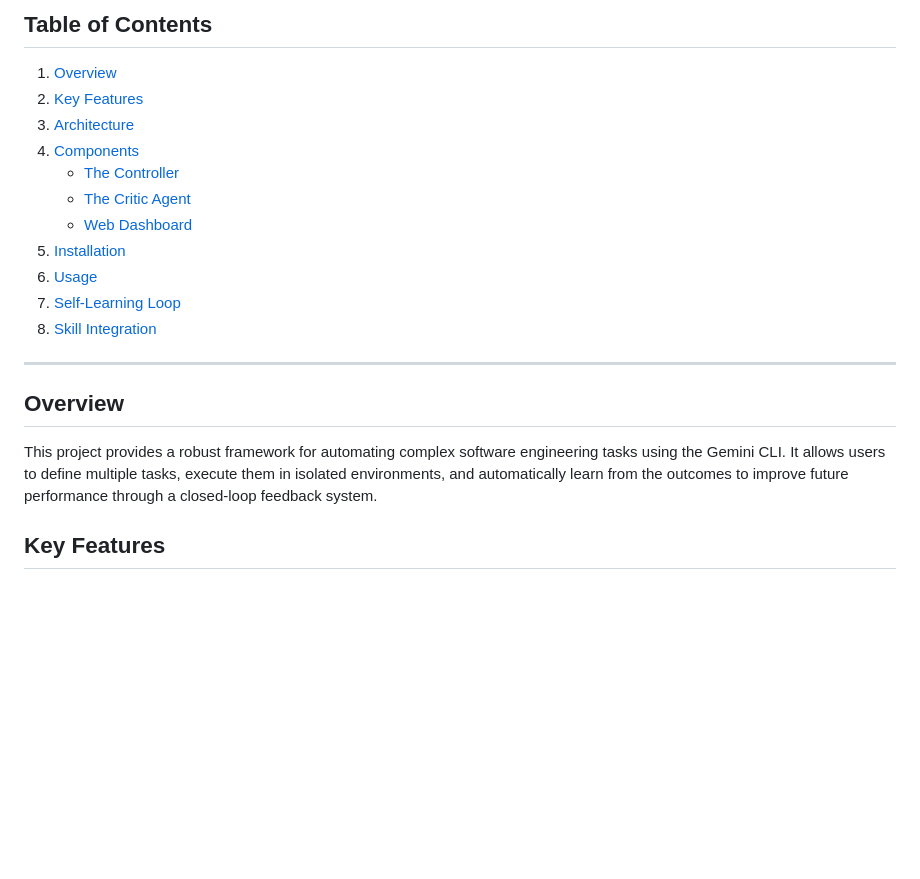
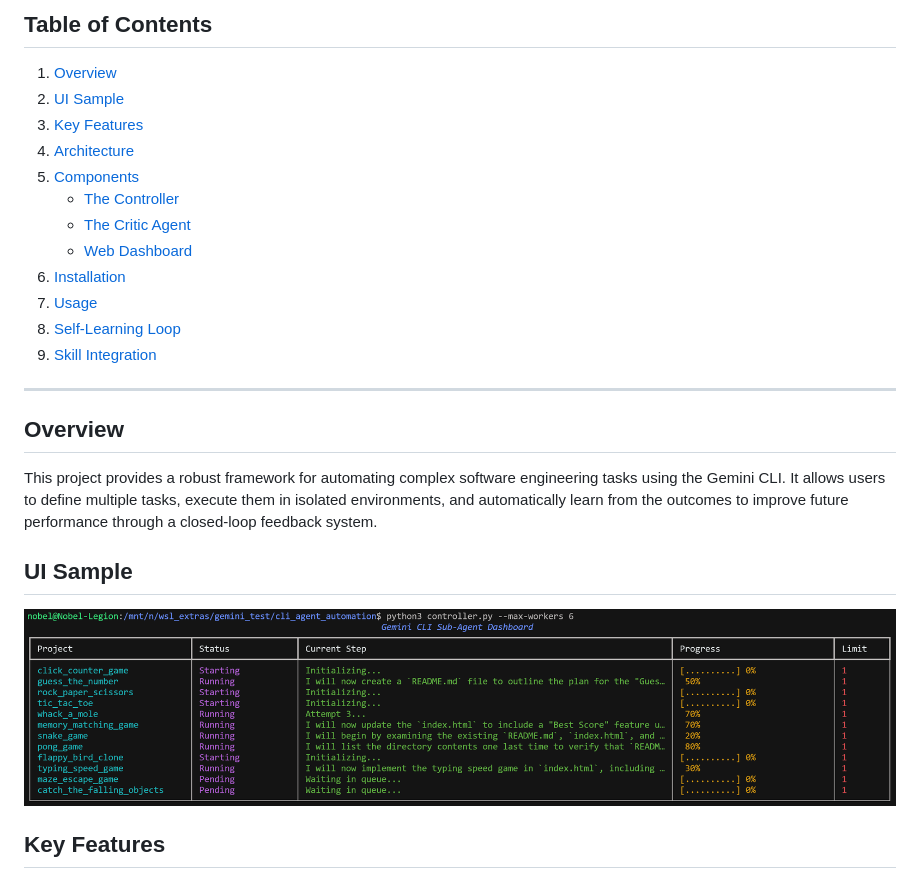
Before and after one commit to nobel-ai-tests/cli-agent-automation, a Markdown page: README.md, the part around the change. Rendered like a GitHub page; blank space fills up the shorter version.

Commit message:
Add UI Sample section to README

```diff
--- a/README.md
+++ b/README.md
@@ -4,21 +4,25 @@ An advanced orchestrator for running multiple Gemini CLI agents in parallel with
 
 ## Table of Contents
 1. [Overview](#overview)
-2. [Key Features](#key-features)
-3. [Architecture](#architecture)
-4. [Components](#components)
+2. [UI Sample](#ui-sample)
+3. [Key Features](#key-features)
+4. [Architecture](#architecture)
+5. [Components](#components)
     - [The Controller](#the-controller)
     - [The Critic Agent](#the-critic-agent)
     - [Web Dashboard](#web-dashboard)
-5. [Installation](#installation)
-6. [Usage](#usage)
-7. [Self-Learning Loop](#self-learning-loop)
-8. [Skill Integration](#skill-integration)
+6. [Installation](#installation)
+7. [Usage](#usage)
+8. [Self-Learning Loop](#self-learning-loop)
+9. [Skill Integration](#skill-integration)
 
 ---
 
 ## Overview
 This project provides a robust framework for automating complex software engineering tasks using the Gemini CLI. It allows users to define multiple tasks, execute them in isolated environments, and automatically learn from the outcomes to improve future performance through a closed-loop feedback system.
+
+## UI Sample
+![Dashboard UI](UI-sample.png)
 
 ## Key Features
 - **Parallel Execution:** Run multiple agents simultaneously with configurable worker limits.
```
